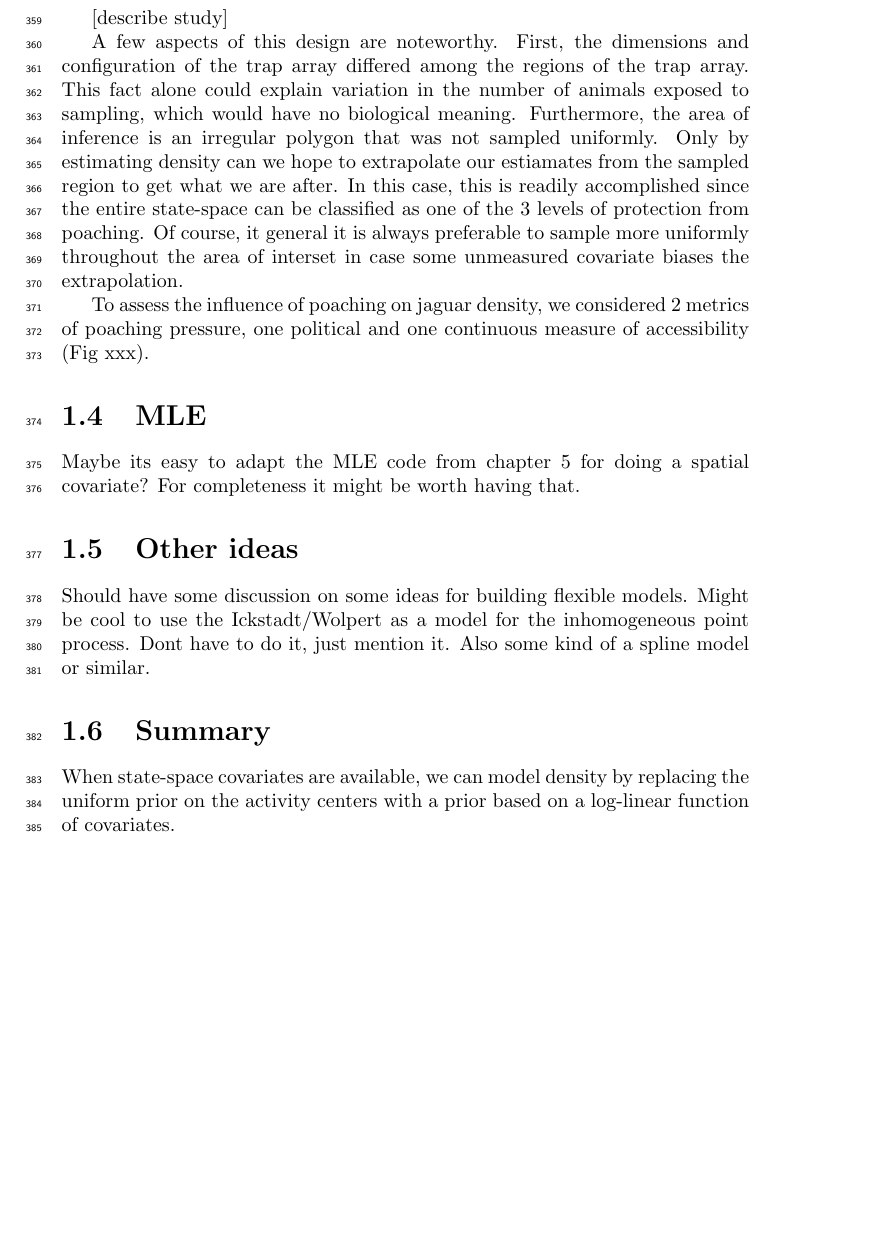
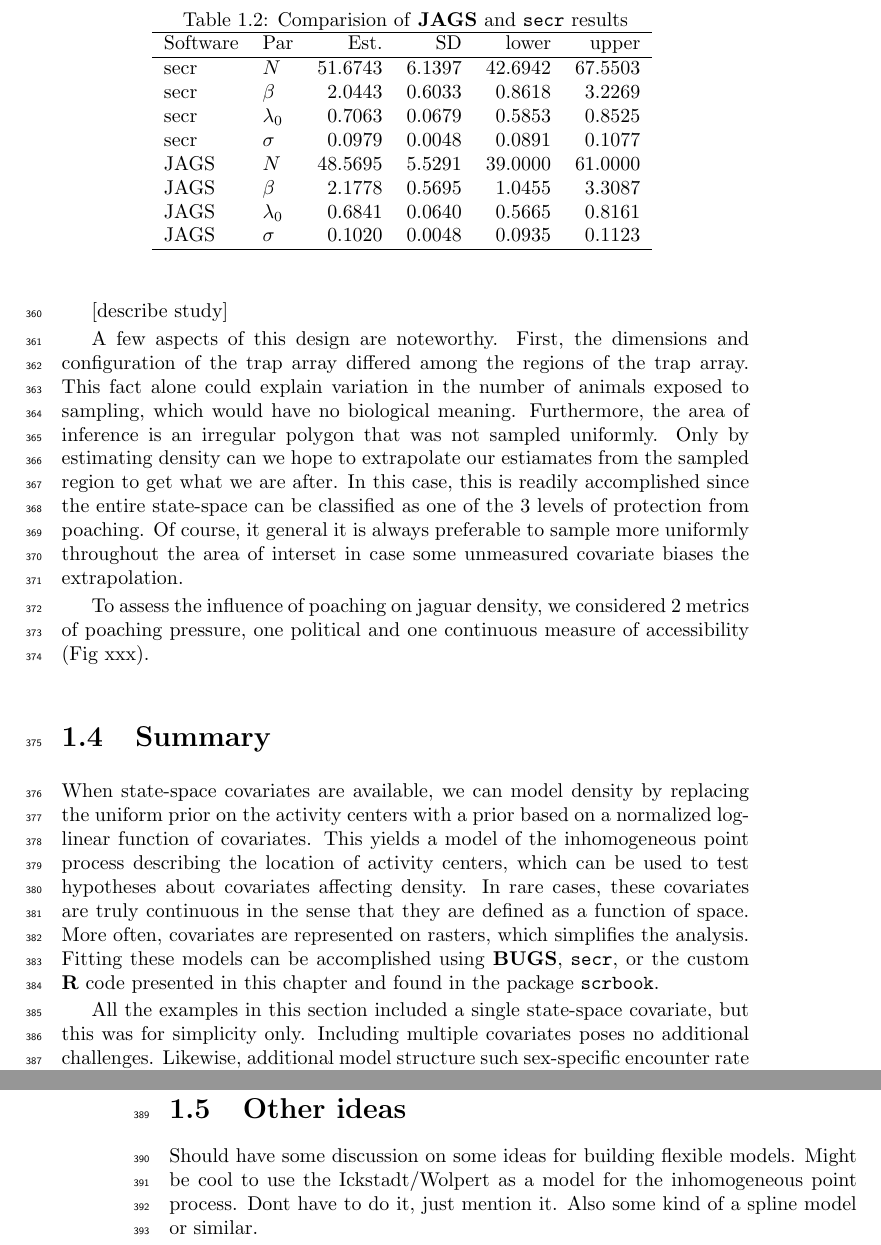
Before and after one commit to jaroyle/scrbook, a LaTeX book (Ch9/previewCh9.tex, which reads Ch9/Ch9.tex): part of page 11 of 15 before the commit and two parts of pages 11 and 14 of 15 after it, the two joined at a grey line, cut at the place of the change, the shorter picture padded with empty space. Compiled offline with pdfLaTeX.

Commit message:
added table comparing secr and JAGS

```diff
--- a/Ch9/Ch9.tex
+++ b/Ch9/Ch9.tex
@@ -560,6 +562,32 @@ A complete script to conduct the analysis is presented in the
 
 
 
+
+
+
+
+\begin{table}
+\centering
+\caption{Comparision of \jags~and \secr~results}
+\begin{tabular}{llrrrr}
+\hline
+Software & Par & Est. & SD & lower & upper \\
+\hline
+ secr & $N$ & 51.6743 & 6.1397 & 42.6942 & 67.5503 \\
+ secr & $\beta$ &  2.0443 & 0.6033 &  0.8618 &  3.2269 \\
+ secr & $\lambda_0$ &  0.7063 & 0.0679 &  0.5853 &  0.8525 \\
+ secr & $\sigma$ &  0.0979 & 0.0048 &  0.0891 &  0.1077 \\
+ JAGS & $N$ & 48.5695 & 5.5291 & 39.0000 & 61.0000 \\
+ JAGS & $\beta$ &  2.1778 & 0.5695 &  1.0455 &  3.3087 \\
+ JAGS & $\lambda_0$ &  0.6841 & 0.0640 &  0.5665 &  0.8161 \\
+ JAGS & $\sigma$ &  0.1020 & 0.0048 &  0.0935 &  0.1123 \\
+\hline
+\end{tabular}
+\label{ch9:tab:simIPP}
+\end{table}
+
+
+
 \subsection{The jaguar data}
 
 Estimating density of large felines has been a priority for many
@@ -620,15 +648,33 @@ of accessibility (Fig xxx).
 
 
 
+\section{Summary}
+
+When state-space covariates are available, we can model
+density by replacing the uniform prior on the activity centers with a
+prior based on a normalized log-linear function of covariates. This
+yields a model of the inhomogeneous point process describing the
+location of activity centers, which can be used to test hypotheses
+about covariates affecting density. In
+rare cases, these covariates are truly continuous in the sense that
+they are defined as a function of space. More often, covariates are
+represented on rasters, which simplifies the analysis. Fitting these
+models can be accomplished using \bugs, \secr, or the custom \R~code
+presented in this chapter and found in the package \scrbook.
+
+All the examples in this section included a single state-space
+covariate, but this was for simplicity only. Including multiple
+covariates poses no additional challenges. Likewise, additional model
+structure such sex-specific encounter rate parameters or behavioral
+responses can be accomodated.
 
 
 
 
 
-\section{MLE}
 
-Maybe its easy to adapt the MLE code from chapter 5 for doing a
-spatial covariate? For completeness it might be worth having that.
+
+
 
 \section{Other ideas}
 
@@ -636,12 +682,3 @@ Should have some discussion on some ideas for building flexible
 models. Might be cool to use the Ickstadt/Wolpert as a model for the
 inhomogeneous point process. Dont have to do it, just mention it. Also
 some kind of a spline model or similar.
-
-
-
-
-\section{Summary}
-
-When state-space covariates are available, we can model
-density by replacing the uniform prior on the activity centers with a
-prior based on a log-linear function of covariates.
--- a/Ch9/previewCh9.tex
+++ b/Ch9/previewCh9.tex
@@ -21,7 +21,9 @@
 
 \newcommand{\R}{\textbf{R}}
 \newcommand{\bugs}{\textbf{BUGS}}
+\newcommand{\jags}{\textbf{JAGS}}
 \newcommand{\secr}{\mbox{\tt secr}}
+\newcommand{\scrbook}{\mbox{\tt scrbook}}
 
 
 
```
Also changed, not shown: Ch9/previewCh9.pdf, Ch9/Ch9.tex (6 more changed lines), 4 other files.
